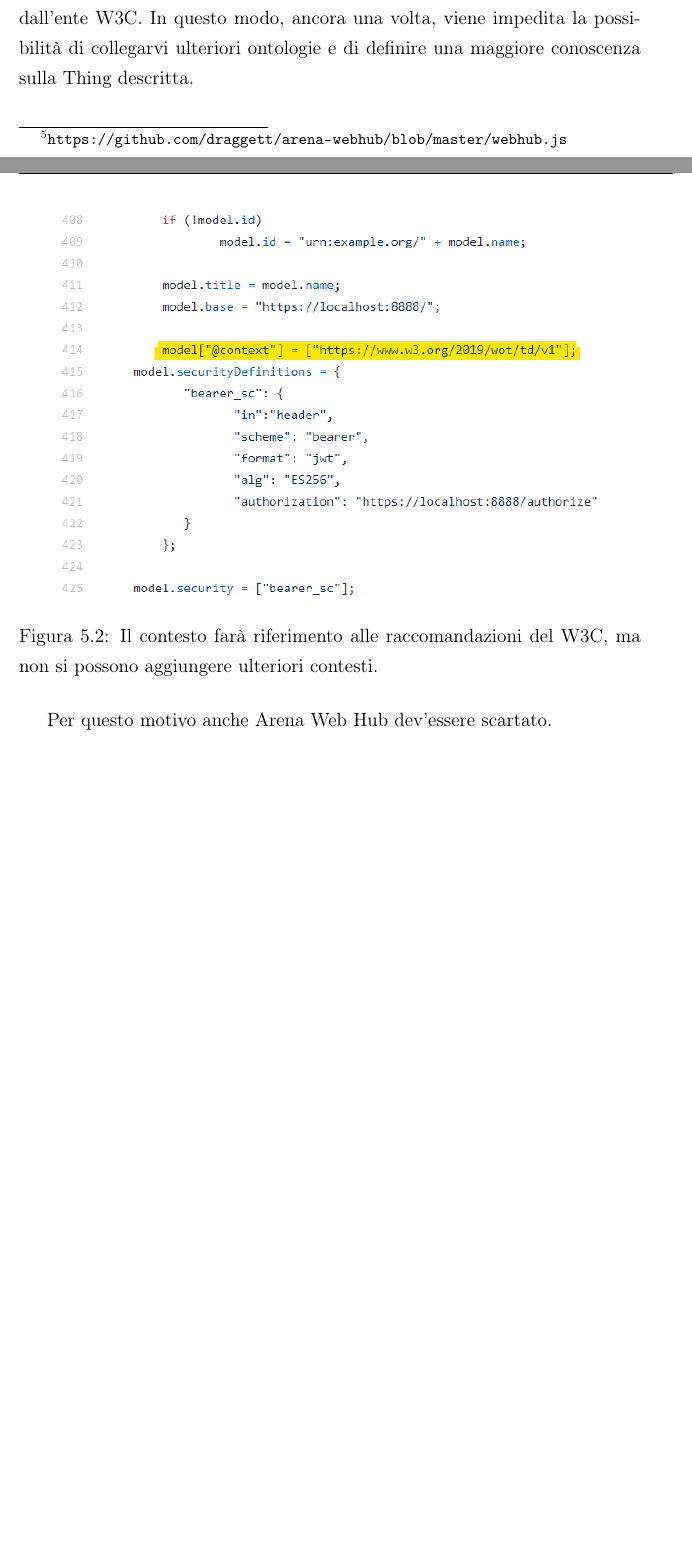
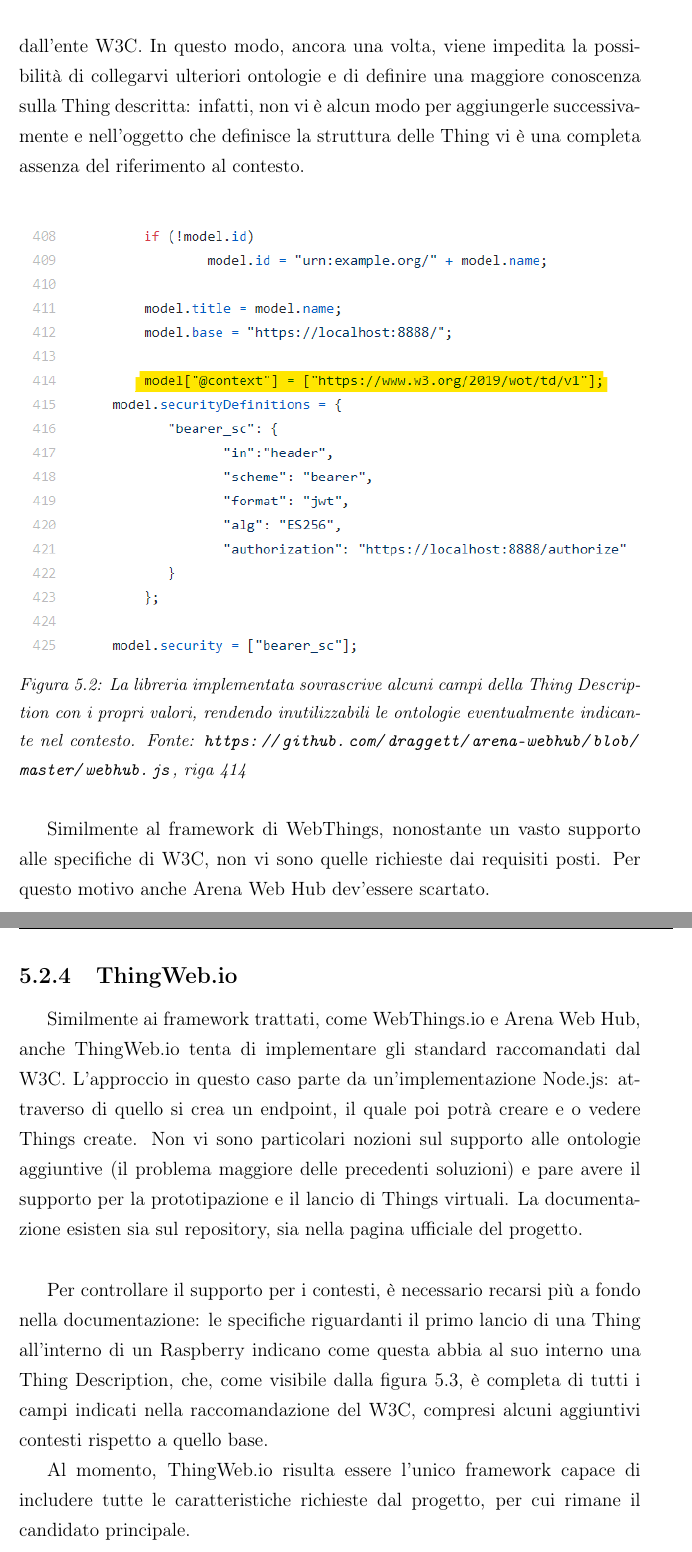
Before and after one commit to Martinocom/pervasive-semantic-exam, a LaTeX document (doc/relazione.tex): two parts of pages 38 and 39 of 47 before the commit and two parts of pages 39 and 40 of 50 after it, joined at a grey line, cut so that both start at the same text, the shorter picture padded with empty space. Compiled offline with pdfLaTeX.

Commit message:
Adding ThingWeb.io (seems to be compliant to W3C standards)

```diff
--- a/doc/relazione.tex
+++ b/doc/relazione.tex
@@ -158,6 +159,11 @@
 %
 %%%%%%%%%%%%%%%%%%%%%%%%%%%%%%%%%%%%%%%%%multiline comments
 \usepackage{verbatim}
+
+
+\usepackage[font={small,it}]{caption}
+
+
 %
 %%%%%%%%%%%%%%%%%%%%%%%%%%%%%%%%%%%%%%%%%impostazioni per il cambiamento di titolo
 										%	in lstlistoflistings
@@ -710,17 +722,18 @@
 \textit{Note that the examples include a client-side Web of Things library (see "client/wot.js") with an adaptation layer for different Web of Things platforms. A further library is planned \ul{to make it easy to work with semantic annotations that describe the kinds of things (e.g. a light), their capabilities (e.g. dimmable), and the context in which they reside (e.g. my kitchen)}.}
 \end{quote}
 
-Analizzando il codice sorgente\footnote{\url{https://github.com/draggett/arena-webhub/blob/master/webhub.js}}, disponibile su GitHub e visibile in figura \ref{fig:context-overwritten}, è possibile comprendere che il supporto alle annotazioni è infatti \textbf{assente}, ma tecnicamente previsto. Il metodo \texttt{.produce()} sovrascrive tutti i parametri della Thing Description in modo da renderla conforme alle specifiche della libreria stessa, puntando il contesto a quello ufficiale specificato dall'ente W3C. In questo modo, ancora una volta, viene impedita la possibilità di collegarvi ulteriori ontologie e di definire una maggiore conoscenza sulla Thing descritta.\\
+Analizzando il codice sorgente\footnote{\url{https://github.com/draggett/arena-webhub/blob/master/webhub.js}}, disponibile su GitHub e visibile in figura \ref{fig:context-overwritten}, è possibile comprendere che il supporto alle annotazioni è infatti \textbf{assente}, ma tecnicamente previsto. Il metodo \texttt{.produce()} sovrascrive tutti i parametri della Thing Description in modo da renderla conforme alle specifiche della libreria stessa, puntando il contesto a quello ufficiale specificato dall'ente W3C. In questo modo, ancora una volta, viene impedita la possibilità di collegarvi ulteriori ontologie e di definire una maggiore conoscenza sulla Thing descritta: infatti, non vi è alcun modo per aggiungerle successivamente e nell'oggetto che definisce la struttura delle Thing vi è una completa assenza del riferimento al contesto.\\
 
 \begin{figure}[h]
 	\centering
-	\includegraphics[scale=0.9]{eps/context_overwritten.png}
-	\caption{Il contesto farà riferimento alle raccomandazioni del W3C, ma non si possono aggiungere ulteriori contesti.}
+	\includegraphics[scale=1]{eps/context_overwritten.png}
+	\caption{La libreria implementata sovrascrive alcuni campi della Thing Description con i propri valori, rendendo inutilizzabili le ontologie eventualmente indicante nel contesto. Fonte: \url{https://github.com/draggett/arena-webhub/blob/master/webhub.js}, riga 414}
 	\label{fig:context-overwritten}
 \end{figure}
 
-Per questo motivo anche Arena Web Hub dev'essere scartato.
-
-
-
-
+Similmente al framework di WebThings, nonostante un vasto supporto alle specifiche di W3C, non vi sono quelle richieste dai requisiti posti. Per questo motivo anche Arena Web Hub dev'essere scartato.
+
+\subsection{ThingWeb.io}
+Similmente ai framework trattati, come WebThings.io e Arena Web Hub, anche ThingWeb.io tenta di implementare gli standard raccomandati dal W3C. L'approccio in questo caso parte da un'implementazione Node.js: attraverso di quello si crea un endpoint, il quale poi potrà creare e o vedere Things create. Non vi sono particolari nozioni sul supporto alle ontologie aggiuntive (il problema maggiore delle precedenti soluzioni) e pare avere il supporto per la prototipazione e il lancio di Things virtuali. La documentazione esisten sia sul repository, sia nella pagina ufficiale del progetto.\\
+
+Per controllare il supporto per i contesti, è necessario recarsi più a fondo nella documentazione: le specifiche riguardanti il primo lancio di una Thing all'interno di un Raspberry indicano come questa abbia al suo interno una Thing Description, che, come visibile dalla figura \ref{fig:context-ok-thingweb}, è completa di tutti i campi indicati nella raccomandazione del W3C, compresi alcuni aggiuntivi contesti rispetto a quello base.
@@ -727,3 +745,10 @@
+	\label{fig:context-ok-thingweb}
+\end{figure}
+
+Al momento, ThingWeb.io risulta essere l'unico framework capace di includere tutte le caratteristiche richieste dal progetto, per cui rimane il candidato principale.
+
+
+\clearpage
 \subsection{Analisi del framework scelto}
 Mozilla WebThings offre due distinti moduli per la gestione e creazione delle Smart Things: il WebThings Gateway e WebThings Framework.\\
 
```
Also changed, not shown: doc/relazione.bib (+9 -0 lines), doc/eps/context_ok_thingweb.png (added), doc/relazione.tex (18 more changed lines).
